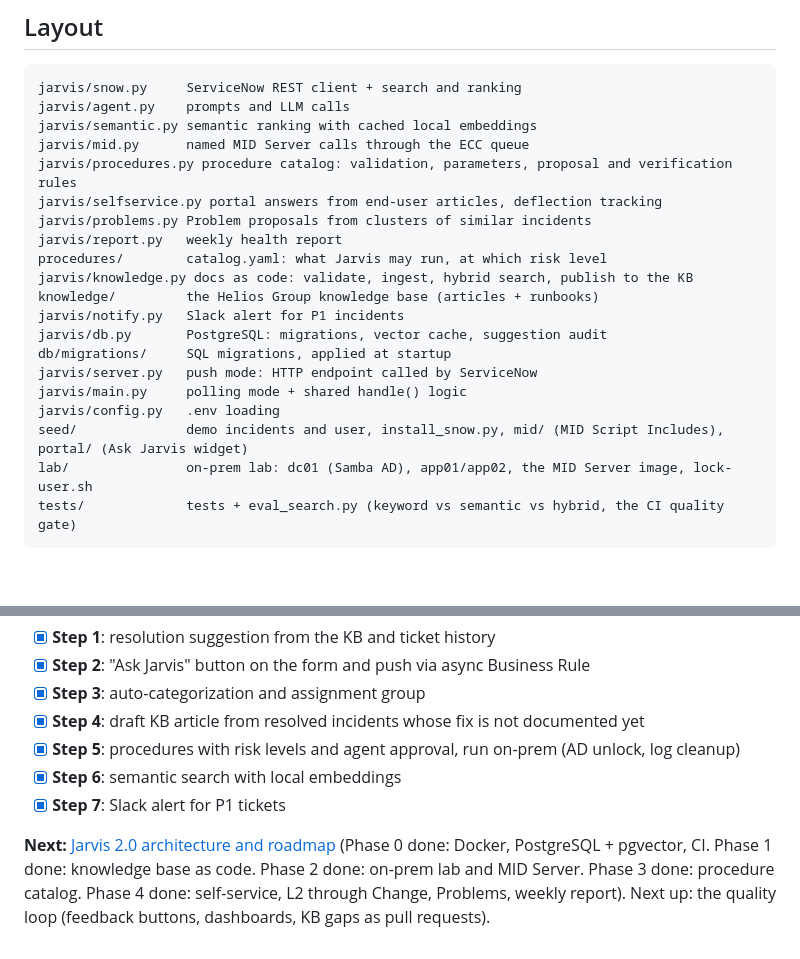
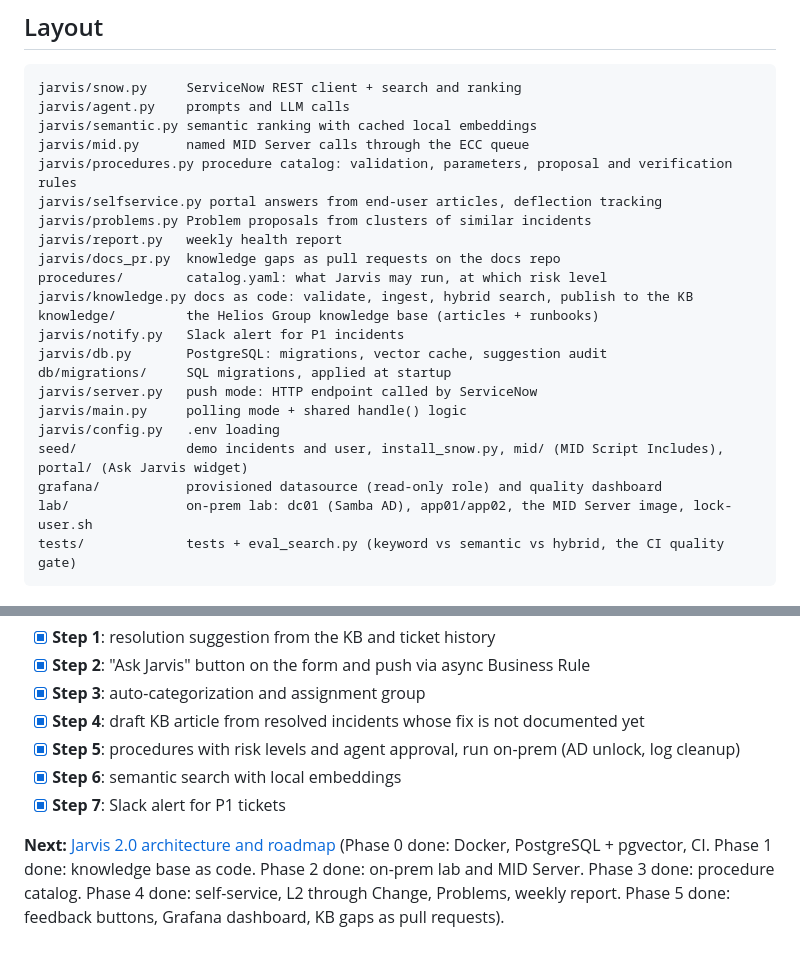
Before and after one commit to tortonef/jarvis-servicenow, a Markdown page: README.md, 2 parts joined by grey strips. GitHub-like rendering; blank space fills up the shorter version.

````diff
--- a/README.md
+++ b/README.md
@@ -291,6 +301,7 @@ jarvis/procedures.py procedure catalog: validation, parameters, proposal and ver
 jarvis/selfservice.py portal answers from end-user articles, deflection tracking
 jarvis/problems.py Problem proposals from clusters of similar incidents
 jarvis/report.py   weekly health report
+jarvis/docs_pr.py  knowledge gaps as pull requests on the docs repo
 procedures/        catalog.yaml: what Jarvis may run, at which risk level
 jarvis/knowledge.py docs as code: validate, ingest, hybrid search, publish to the KB
 knowledge/         the Helios Group knowledge base (articles + runbooks)
@@ -301,6 +312,7 @@ jarvis/server.py   push mode: HTTP endpoint called by ServiceNow
 jarvis/main.py     polling mode + shared handle() logic
 jarvis/config.py   .env loading
 seed/              demo incidents and user, install_snow.py, mid/ (MID Script Includes), portal/ (Ask Jarvis widget)
+grafana/           provisioned datasource (read-only role) and quality dashboard
 lab/               on-prem lab: dc01 (Samba AD), app01/app02, the MID Server image, lock-user.sh
 tests/             tests + eval_search.py (keyword vs semantic vs hybrid, the CI quality gate)
 ```
@@ -315,4 +327,4 @@ tests/             tests + eval_search.py (keyword vs semantic vs hybrid, the CI
 - [x] **Step 6**: semantic search with local embeddings
 - [x] **Step 7**: Slack alert for P1 tickets
 
-**Next:** [Jarvis 2.0 architecture and roadmap](docs/architecture-plan.md) (Phase 0 done: Docker, PostgreSQL + pgvector, CI. Phase 1 done: knowledge base as code. Phase 2 done: on-prem lab and MID Server. Phase 3 done: procedure catalog. Phase 4 done: self-service, L2 through Change, Problems, weekly report). Next up: the quality loop (feedback buttons, dashboards, KB gaps as pull requests).
+**Next:** [Jarvis 2.0 architecture and roadmap](docs/architecture-plan.md) (Phase 0 done: Docker, PostgreSQL + pgvector, CI. Phase 1 done: knowledge base as code. Phase 2 done: on-prem lab and MID Server. Phase 3 done: procedure catalog. Phase 4 done: self-service, L2 through Change, Problems, weekly report. Phase 5 done: feedback buttons, Grafana dashboard, KB gaps as pull requests).
````
Also changed, not shown: other parts of README.md (+11 -1 lines), docs/architecture-plan.md (+10 -2 lines), docs/images/grafana.png (added), 14 other files.
